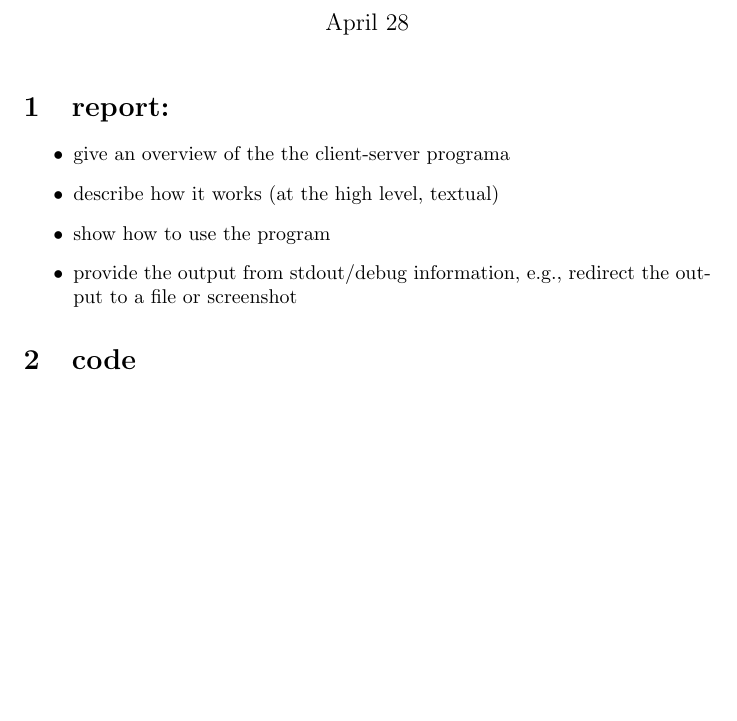
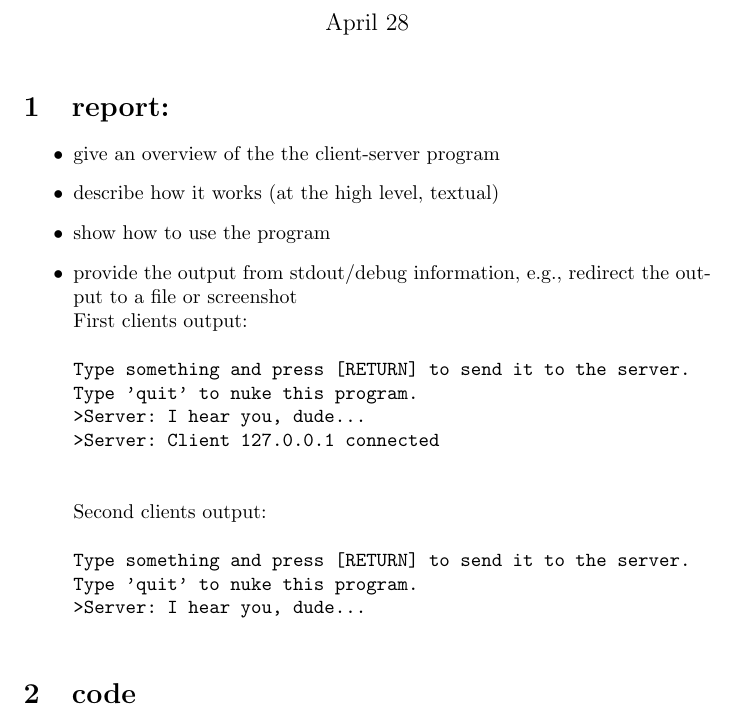
Before and after one commit to LtnPjk/DVA218, a LaTeX document (lab2/files/report/report.tex): part of the page, cut so that both start at the same text, the shorter picture padded with empty space. Compiled offline with pdfLaTeX.

```diff
--- a/lab2/files/report/report.tex
+++ b/lab2/files/report/report.tex
@@ -1,4 +1,10 @@
 \documentclass{article}
+\usepackage{listings}
+\lstset{
+    language=bash,
+    basicstyle=\ttfamily
+}
+
 \title{Lab 2 report}
 \author{Felix Sjöqvist and Olle Olofsson}
 \date{April 28}
@@ -6,10 +12,23 @@
 \maketitle
 \section{report:}
 \begin{itemize}
-    \item give an overview of the the client-server programa
+    \item give an overview of the the client-server program
     \item describe how it works (at the high level, textual)
     \item show how to use the program
     \item provide the output from stdout/debug information, e.g., redirect the output to a file or screenshot
+        \\First clients output:
+        \begin {verbatim}
+Type something and press [RETURN] to send it to the server.
+Type 'quit' to nuke this program.
+>Server: I hear you, dude...
+>Server: Client 127.0.0.1 connected
+        \end{verbatim}
+        Second clients output:
+        \begin {verbatim}
+Type something and press [RETURN] to send it to the server.
+Type 'quit' to nuke this program.
+>Server: I hear you, dude...
+        \end{verbatim}
 \end{itemize}
 \section{code}
 \begin{itemize}
```
Also changed, not shown: lab2/files/report/c2Out.txt (added, +4 -0 lines), lab2/files/report/cOut.txt (added, +5 -0 lines), 1 other file.
